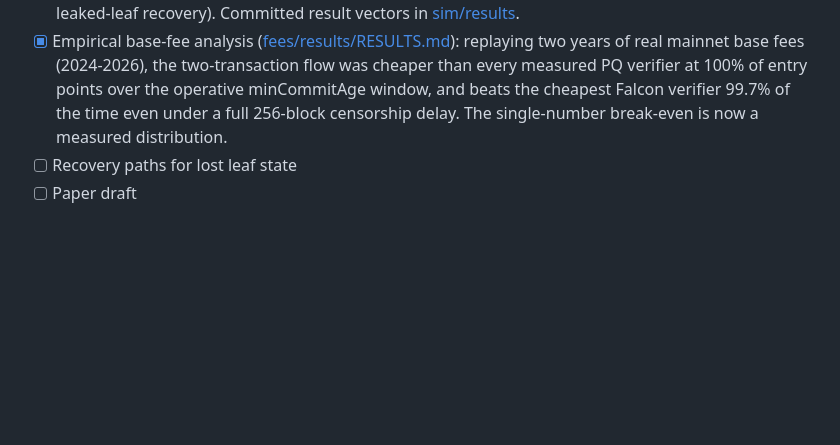
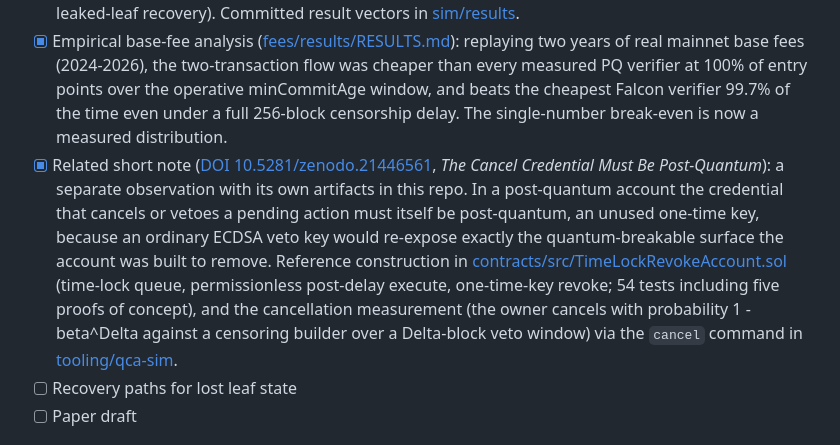
Before and after one commit to amarshat/quantum-commit-authorization, a Markdown page: README.md, the part around the change. GitHub-like rendering; blank space fills up the shorter version.

Commit message:
README: link the cancel-credential short note (Zenodo DOI + artifacts)

```diff
--- a/README.md
+++ b/README.md
@@ -60,6 +60,7 @@ contracts-zksync/  zkSync Era native-AA build (zero-ECDSA account, foundry-zksyn
 - [x] Formal authorization game ([docs/GAME.md](docs/GAME.md)): the reveal race as a security game against a quantum mempool adversary, theft bounded by beta^a in the block-builder share, cross-checked by the simulator. An adversarial review of the model found a one-transaction denial-of-service (burn-griefing) that the first design missed; the fix (age-gating the defensive nullify) is in the contract, and its consequence is a clean impossibility result: race-free recovery from a leaked leaf cannot exist.
 - [x] Adversarial mempool simulator ([tooling/qca-sim](tooling/qca-sim)): Monte Carlo over the game, reproduces every closed-form bound and measures what the proofs cannot (fee-auction ties, concentrated builders, leaked-leaf recovery). Committed result vectors in [sim/results](sim/results).
 - [x] Empirical base-fee analysis ([fees/results/RESULTS.md](fees/results/RESULTS.md)): replaying two years of real mainnet base fees (2024-2026), the two-transaction flow was cheaper than every measured PQ verifier at 100% of entry points over the operative minCommitAge window, and beats the cheapest Falcon verifier 99.7% of the time even under a full 256-block censorship delay. The single-number break-even is now a measured distribution.
+- [x] Related short note ([DOI 10.5281/zenodo.21446561](https://doi.org/10.5281/zenodo.21446561), *The Cancel Credential Must Be Post-Quantum*): a separate observation with its own artifacts in this repo. In a post-quantum account the credential that cancels or vetoes a pending action must itself be post-quantum, an unused one-time key, because an ordinary ECDSA veto key would re-expose exactly the quantum-breakable surface the account was built to remove. Reference construction in [contracts/src/TimeLockRevokeAccount.sol](contracts/src/TimeLockRevokeAccount.sol) (time-lock queue, permissionless post-delay execute, one-time-key revoke; 54 tests including five proofs of concept), and the cancellation measurement (the owner cancels with probability 1 - beta^Delta against a censoring builder over a Delta-block veto window) via the `cancel` command in [tooling/qca-sim](tooling/qca-sim).
 - [ ] Recovery paths for lost leaf state
 - [ ] Paper draft
 
```
